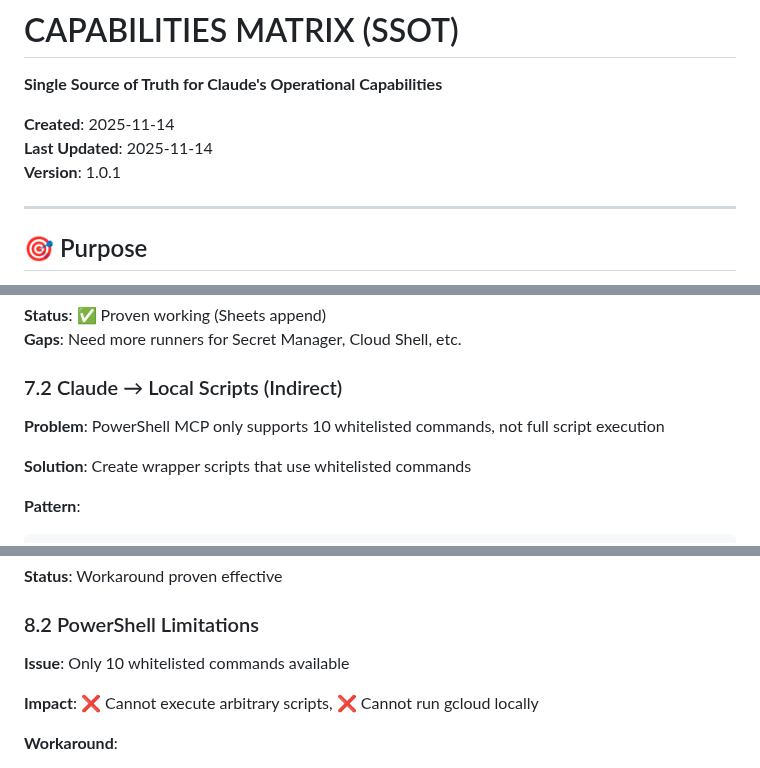
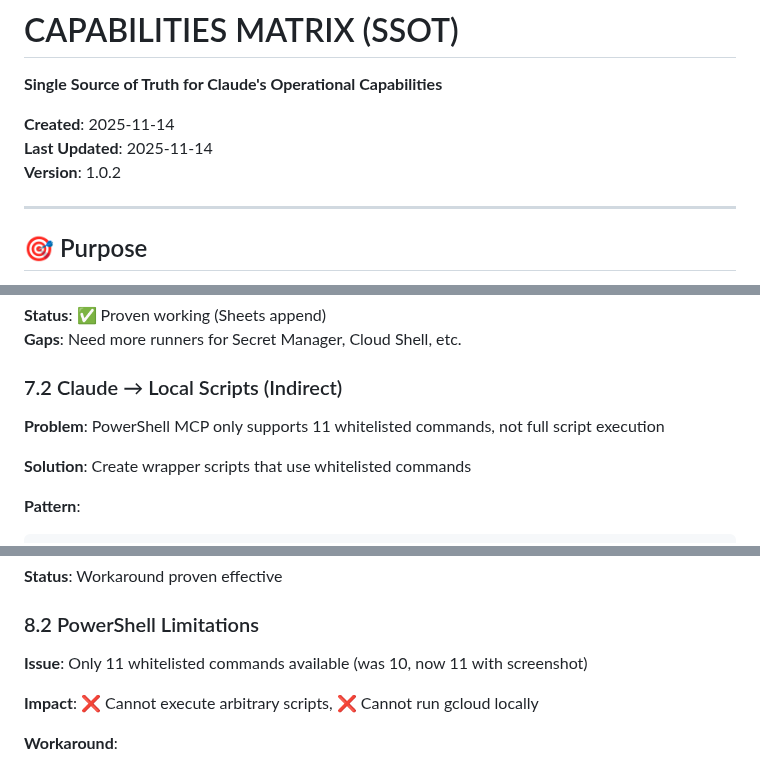
Before and after one commit to edri2or-commits/make-ops-clean, a Markdown page: CAPABILITIES_MATRIX.md, 3 parts joined by grey strips. Drawn GitHub-style.

```diff
--- a/CAPABILITIES_MATRIX.md
+++ b/CAPABILITIES_MATRIX.md
@@ -4,7 +4,7 @@
 
 **Created**: 2025-11-14
 **Last Updated**: 2025-11-14
-**Version**: 1.0.1
+**Version**: 1.0.2
 
 ---
 
@@ -305,7 +315,7 @@ Claude → GitHub (create workflow/trigger)
 
 ### 7.2 Claude → Local Scripts (Indirect)
 
-**Problem**: PowerShell MCP only supports 10 whitelisted commands, not full script execution
+**Problem**: PowerShell MCP only supports 11 whitelisted commands, not full script execution
 
 **Solution**: Create wrapper scripts that use whitelisted commands
 
@@ -358,7 +368,7 @@ Claude → GitHub (create/trigger cloud-shell-exec workflow)
 
 ### 8.2 PowerShell Limitations
 
-**Issue**: Only 10 whitelisted commands available
+**Issue**: Only 11 whitelisted commands available (was 10, now 11 with screenshot)
 
 **Impact**: ❌ Cannot execute arbitrary scripts, ❌ Cannot run gcloud locally
 
```
Also changed, not shown: other parts of CAPABILITIES_MATRIX.md (+21 -1 lines).
